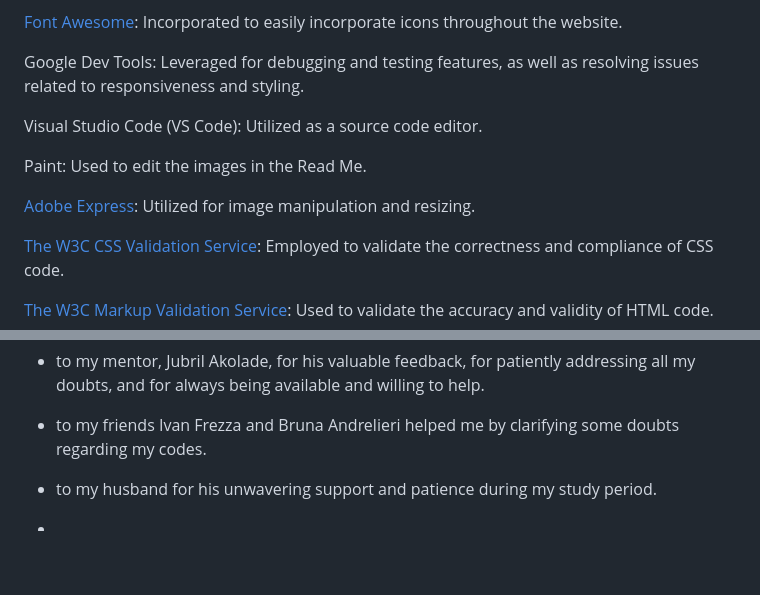
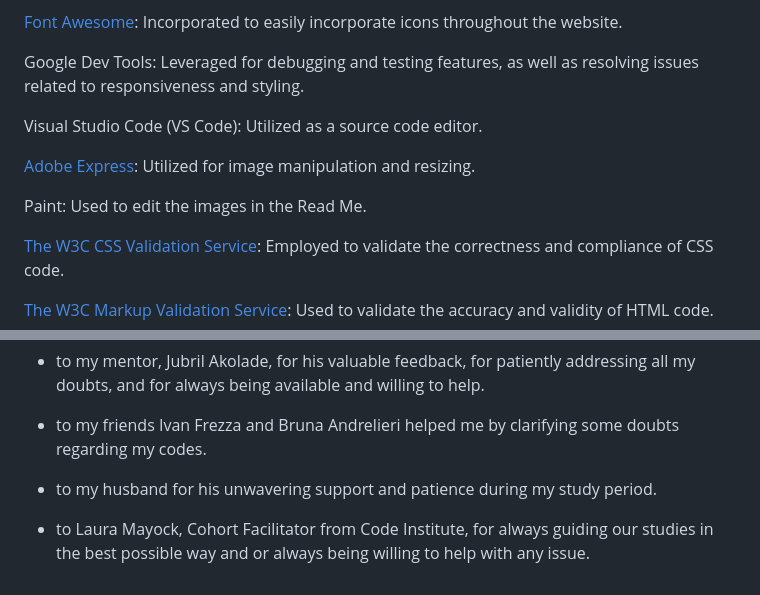
Before and after one commit to BrunaRihl/BarMix-Dublin, a Markdown page: README.md, 2 parts joined by grey strips. Rendered like a GitHub page; blank space fills up the shorter version.

```diff
--- a/README.md
+++ b/README.md
@@ -308,9 +308,9 @@ Google Dev Tools: Leveraged for debugging and testing features, as well as resol
 
 Visual Studio Code (VS Code): Utilized as a source code editor.
 
+[Adobe Express](https://www.adobe.com/br/express/feature/image/resize): Utilized for image manipulation and resizing.
+
 Paint: Used to edit the images in the Read Me.
-
-[Adobe Express](https://www.adobe.com/br/express/feature/image/resize): Utilized for image manipulation and resizing.
 
 [The W3C CSS Validation Service](https://jigsaw.w3.org/css-validator/): Employed to validate the correctness and compliance of CSS code.
 
@@ -361,4 +361,4 @@ I want to express my gratitude to the individuals who provided assistance and su
 
  *  to my husband for his unwavering support and patience during my study period.
 
- *
+ * to Laura Mayock, Cohort Facilitator from Code Institute, for always guiding our studies in the best possible way and or always being willing to help with any issue.
```
Also changed, not shown: other parts of README.md (+1 -1 lines).
